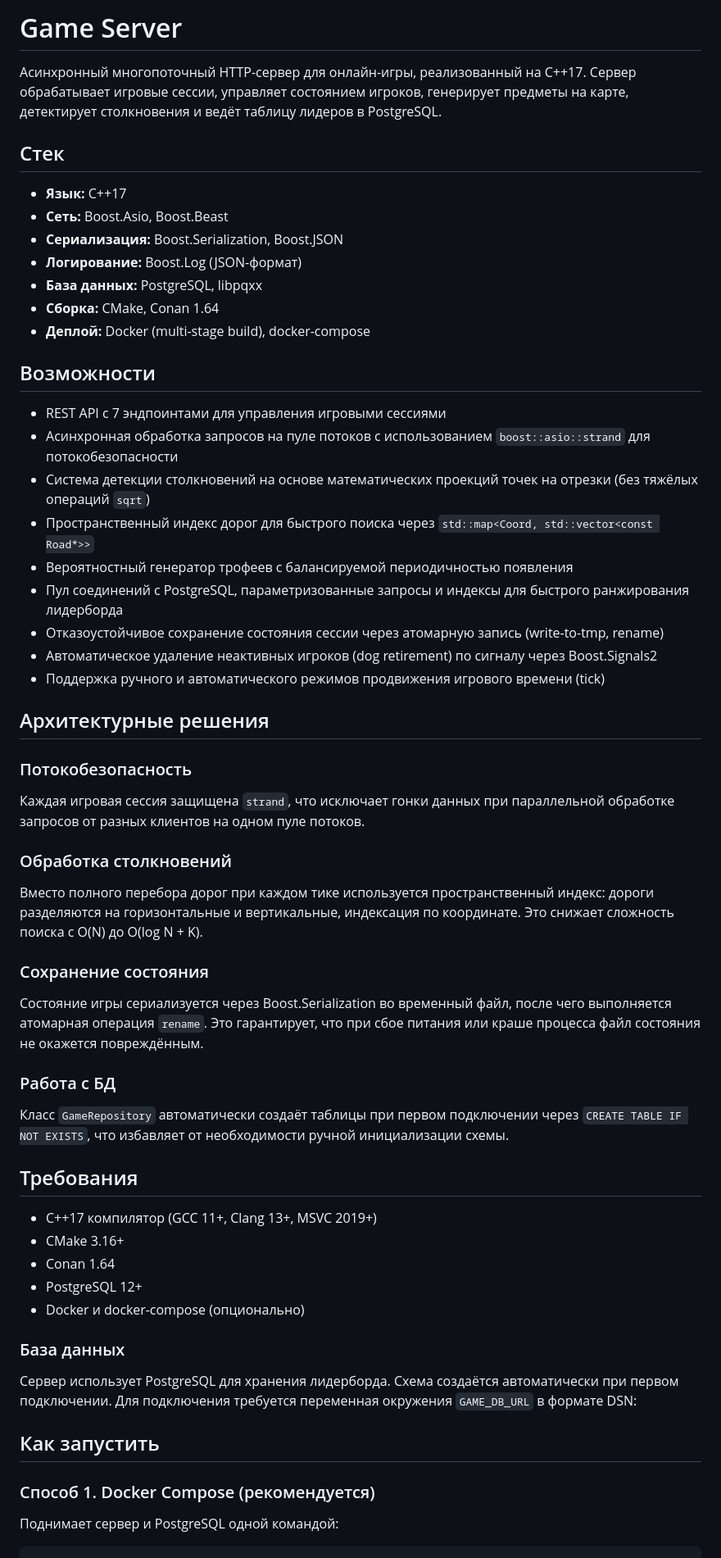
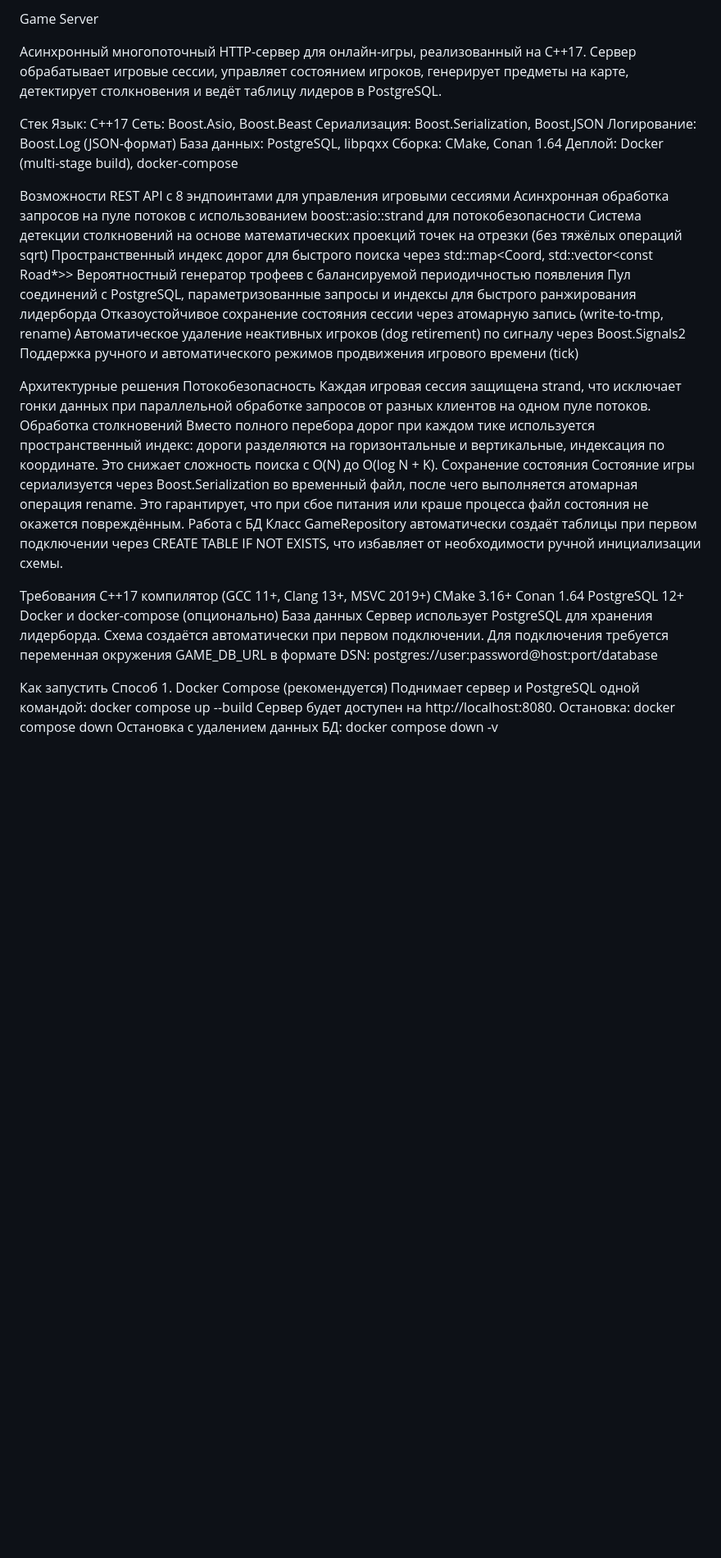
Before and after one commit to Daniil-Ploskih/game-server, a Markdown page: README.md, the part around one of its changes. Shown at 82% size. Drawn GitHub-style; blank space fills up the shorter version.

````diff
--- a/README.md
+++ b/README.md
@@ -1,60 +1,48 @@
-# Game Server
+Game Server
 
 Асинхронный многопоточный HTTP-сервер для онлайн-игры, реализованный на C++17. Сервер обрабатывает игровые сессии, управляет состоянием игроков, генерирует предметы на карте, детектирует столкновения и ведёт таблицу лидеров в PostgreSQL.
 
-## Стек
+Стек
+Язык: C++17
+Сеть: Boost.Asio, Boost.Beast
+Сериализация: Boost.Serialization, Boost.JSON
+Логирование: Boost.Log (JSON-формат)
+База данных: PostgreSQL, libpqxx
+Сборка: CMake, Conan 1.64
+Деплой: Docker (multi-stage build), docker-compose
 
-- **Язык:** C++17
-- **Сеть:** Boost.Asio, Boost.Beast
-- **Сериализация:** Boost.Serialization, Boost.JSON
-- **Логирование:** Boost.Log (JSON-формат)
-- **База данных:** PostgreSQL, libpqxx
-- **Сборка:** CMake, Conan 1.64
-- **Деплой:** Docker (multi-stage build), docker-compose
+Возможности
+REST API с 8 эндпоинтами для управления игровыми сессиями
+Асинхронная обработка запросов на пуле потоков с использованием boost::asio::strand для потокобезопасности
+Система детекции столкновений на основе математических проекций точек на отрезки (без тяжёлых операций sqrt)
+Пространственный индекс дорог для быстрого поиска через std::map<Coord, std::vector<const Road*>>
+Вероятностный генератор трофеев с балансируемой периодичностью появления
+Пул соединений с PostgreSQL, параметризованные запросы и индексы для быстрого ранжирования лидерборда
+Отказоустойчивое сохранение состояния сессии через атомарную запись (write-to-tmp, rename)
+Автоматическое удаление неактивных игроков (dog retirement) по сигналу через Boost.Signals2
+Поддержка ручного и автоматического режимов продвижения игрового времени (tick)
 
-## Возможности
+Архитектурные решения
+Потокобезопасность
+Каждая игровая сессия защищена strand, что исключает гонки данных при параллельной обработке запросов от разных клиентов на одном пуле потоков.
+Обработка столкновений
+Вместо полного перебора дорог при каждом тике используется пространственный индекс: дороги разделяются на горизонтальные и вертикальные, индексация по координате. Это снижает сложность поиска с O(N) до O(log N + K).
+Сохранение состояния
+Состояние игры сериализуется через Boost.Serialization во временный файл, после чего выполняется атомарная операция rename. Это гарантирует, что при сбое питания или краше процесса файл состояния не окажется повреждённым.
+Работа с БД
+Класс GameRepository автоматически создаёт таблицы при первом подключении через CREATE TABLE IF NOT EXISTS, что избавляет от необходимости ручной инициализации схемы.
 
-- REST API с 7 эндпоинтами для управления игровыми сессиями
-- Асинхронная обработка запросов на пуле потоков с использованием `boost::asio::strand` для потокобезопасности
-- Система детекции столкновений на основе математических проекций точек на отрезки (без тяжёлых операций `sqrt`)
-- Пространственный индекс дорог для быстрого поиска через `std::map<Coord, std::vector<const Road*>>`
-- Вероятностный генератор трофеев с балансируемой периодичностью появления
-- Пул соединений с PostgreSQL, параметризованные запросы и индексы для быстрого ранжирования лидерборда
-- Отказоустойчивое сохранение состояния сессии через атомарную запись (write-to-tmp, rename)
-- Автоматическое удаление неактивных игроков (dog retirement) по сигналу через Boost.Signals2
-- Поддержка ручного и автоматического режимов продвижения игрового времени (tick)
+Требования
+C++17 компилятор (GCC 11+, Clang 13+, MSVC 2019+)
+CMake 3.16+
+Conan 1.64
+PostgreSQL 12+
+Docker и docker-compose (опционально)
+База данных
+Сервер использует PostgreSQL для хранения лидерборда. Схема создаётся автоматически при первом подключении. Для подключения требуется переменная окружения GAME_DB_URL в формате DSN:
+postgres://user:password@host:port/database
 
-## Архитектурные решения
-
-### Потокобезопасность
-Каждая игровая сессия защищена `strand`, что исключает гонки данных при параллельной обработке запросов от разных клиентов на одном пуле потоков.
-
-### Обработка столкновений
-Вместо полного перебора дорог при каждом тике используется пространственный индекс: дороги разделяются на горизонтальные и вертикальные, индексация по координате. Это снижает сложность поиска с O(N) до O(log N + K).
-
-### Сохранение состояния
-Состояние игры сериализуется через Boost.Serialization во временный файл, после чего выполняется атомарная операция `rename`. Это гарантирует, что при сбое питания или краше процесса файл состояния не окажется повреждённым.
-
-### Работа с БД
-Класс `GameRepository` автоматически создаёт таблицы при первом подключении через `CREATE TABLE IF NOT EXISTS`, что избавляет от необходимости ручной инициализации схемы.
-
-## Требования
-
-- C++17 компилятор (GCC 11+, Clang 13+, MSVC 2019+)
-- CMake 3.16+
-- Conan 1.64
-- PostgreSQL 12+
-- Docker и docker-compose (опционально)
-
-### База данных
-
-Сервер использует PostgreSQL для хранения лидерборда. Схема создаётся автоматически при первом подключении. Для подключения требуется переменная окружения `GAME_DB_URL` в формате DSN:
-
-## Как запустить
-
-### Способ 1. Docker Compose (рекомендуется)
-
+Как запустить
+Способ 1. Docker Compose (рекомендуется)
 Поднимает сервер и PostgreSQL одной командой:
-
-```bash
 docker compose up --build
````
Also changed, not shown: other parts of README.md (+36 -27 lines).
